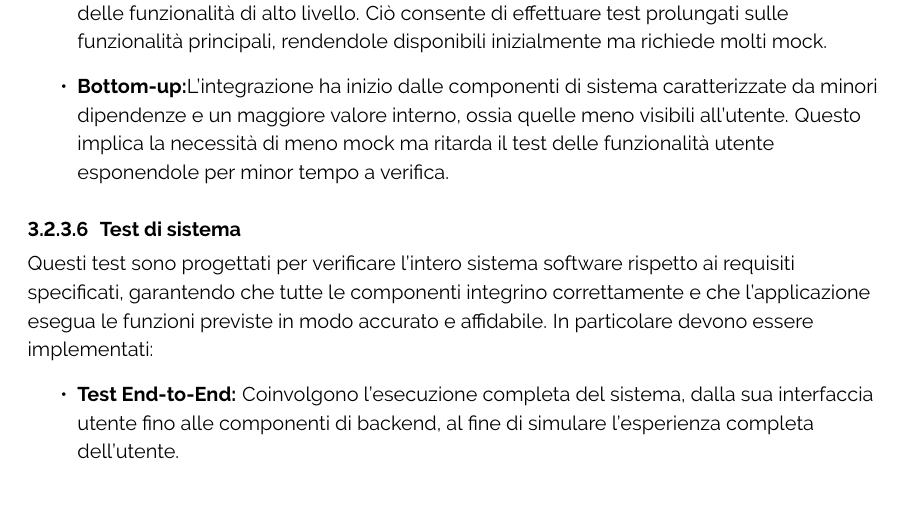
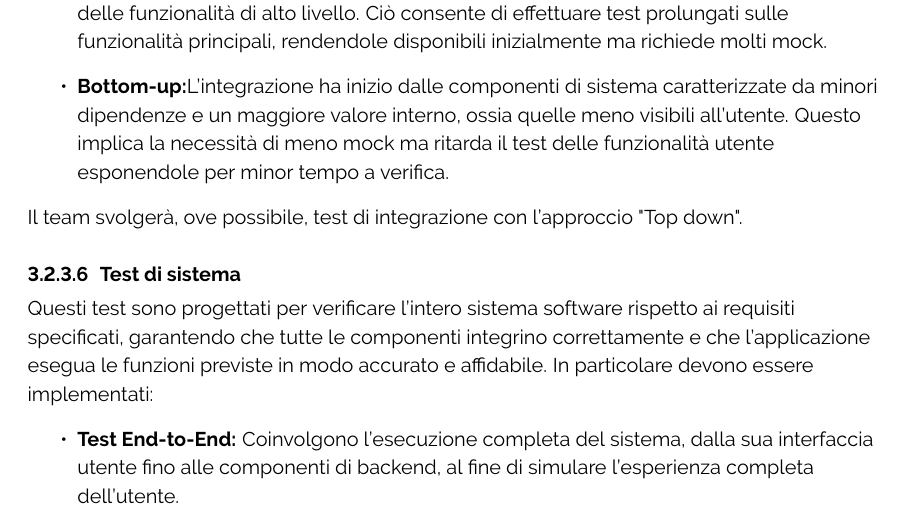
Before and after one commit to ByteOps-swe/Sorgente-documenti, a LaTeX document (RTB/Norme_di_progetto_v0.3.0.tex, which reads RTB/Sottosezioni/Norme_di_progetto/Verifica.tex): part of page 33 of 49, cut so that both start at the same text. Compiled offline with pdfLaTeX.

Commit message:
verifica redazione inziale completa

```diff
--- a/RTB/Sottosezioni/Norme_di_progetto/Verifica.tex
+++ b/RTB/Sottosezioni/Norme_di_progetto/Verifica.tex
@@ -114,8 +114,8 @@ I test di integrazione vengono pianificati durante la fase di progettazione arch
           Ciò consente di effettuare test prolungati sulle funzionalità principali, rendendole disponibili inizialmente ma richiede molti mock.
     \item \textbf{Bottom-up:}L'integrazione ha inizio dalle componenti di sistema caratterizzate da minori dipendenze e un maggiore valore interno, ossia quelle meno visibili all'utente. Questo implica la necessità di meno mock ma ritarda il test delle funzionalità
           utente esponendole per minor tempo a verifica.
-
 \end{itemize}
+Il team svolgerà, ove possibile, test di integrazione con l'approccio "Top down".
 
 \paragraph{Test di sistema}
 Questi test sono progettati per verificare l'intero sistema software rispetto ai requisiti specificati, garantendo che tutte le componenti integrino correttamente e che l'applicazione esegua le funzioni previste in modo accurato e affidabile.
```
